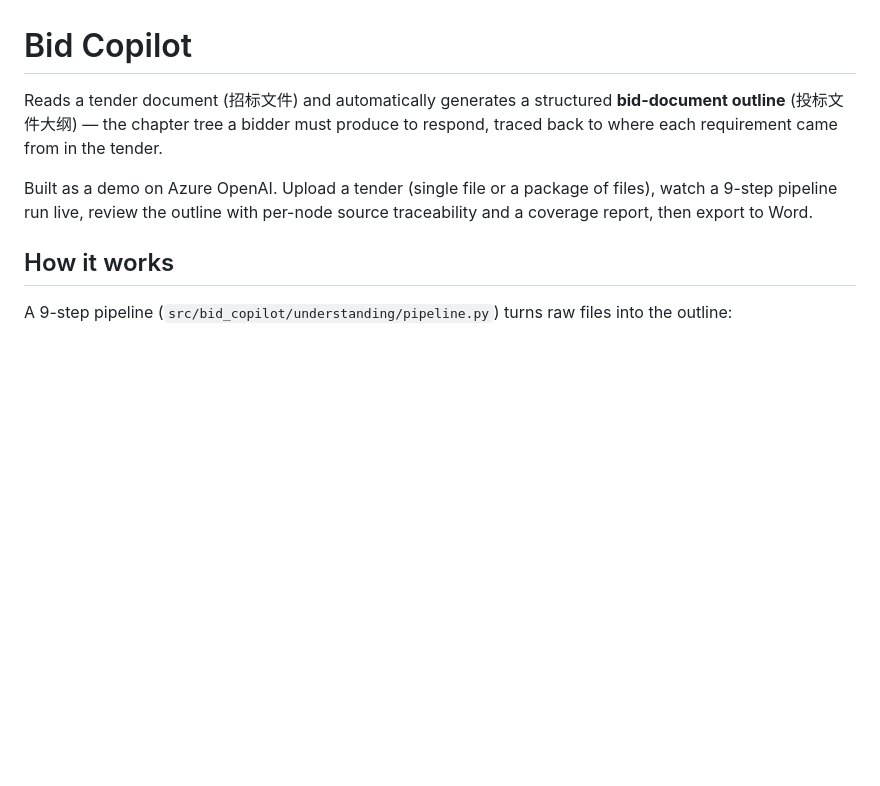
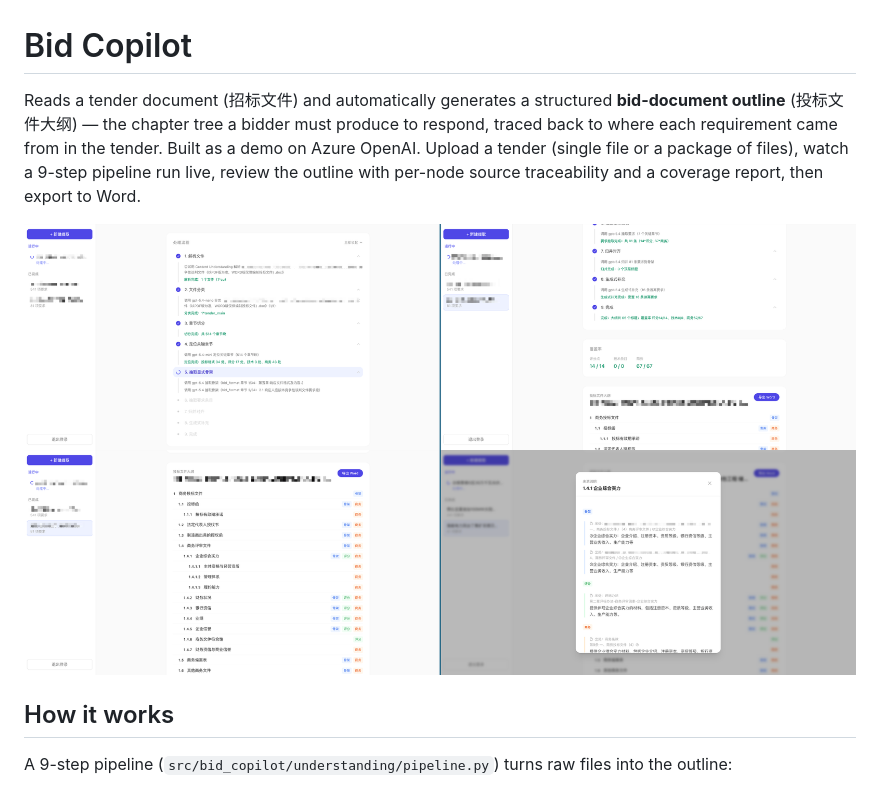
Before and after one commit to HeyJiqingCode/BidCopilot, a Markdown page: README.md, the part around one of its changes. Rendered like a GitHub page; pictures changed too: assets/web-1.png (added), assets/web-2.png (added); blank space fills up the shorter version.

```diff
--- a/README.md
+++ b/README.md
@@ -1,8 +1,9 @@
 # Bid Copilot
 
-Reads a tender document (招标文件) and automatically generates a structured **bid-document outline** (投标文件大纲) — the chapter tree a bidder must produce to respond, traced back to where each requirement came from in the tender.
+Reads a tender document (招标文件) and automatically generates a structured **bid-document outline** (投标文件大纲) — the chapter tree a bidder must produce to respond, traced back to where each requirement came from in the tender. Built as a demo on Azure OpenAI. Upload a tender (single file or a package of files), watch a 9-step pipeline run live, review the outline with per-node source traceability and a coverage report, then export to Word.
 
-Built as a demo on Azure OpenAI. Upload a tender (single file or a package of files), watch a 9-step pipeline run live, review the outline with per-node source traceability and a coverage report, then export to Word.
+![web-1](./assets/web-1.png)
+![web-1](./assets/web-2.png)
 
 ## How it works
 
```
Also changed, not shown: other parts of README.md (+65 -73 lines).
